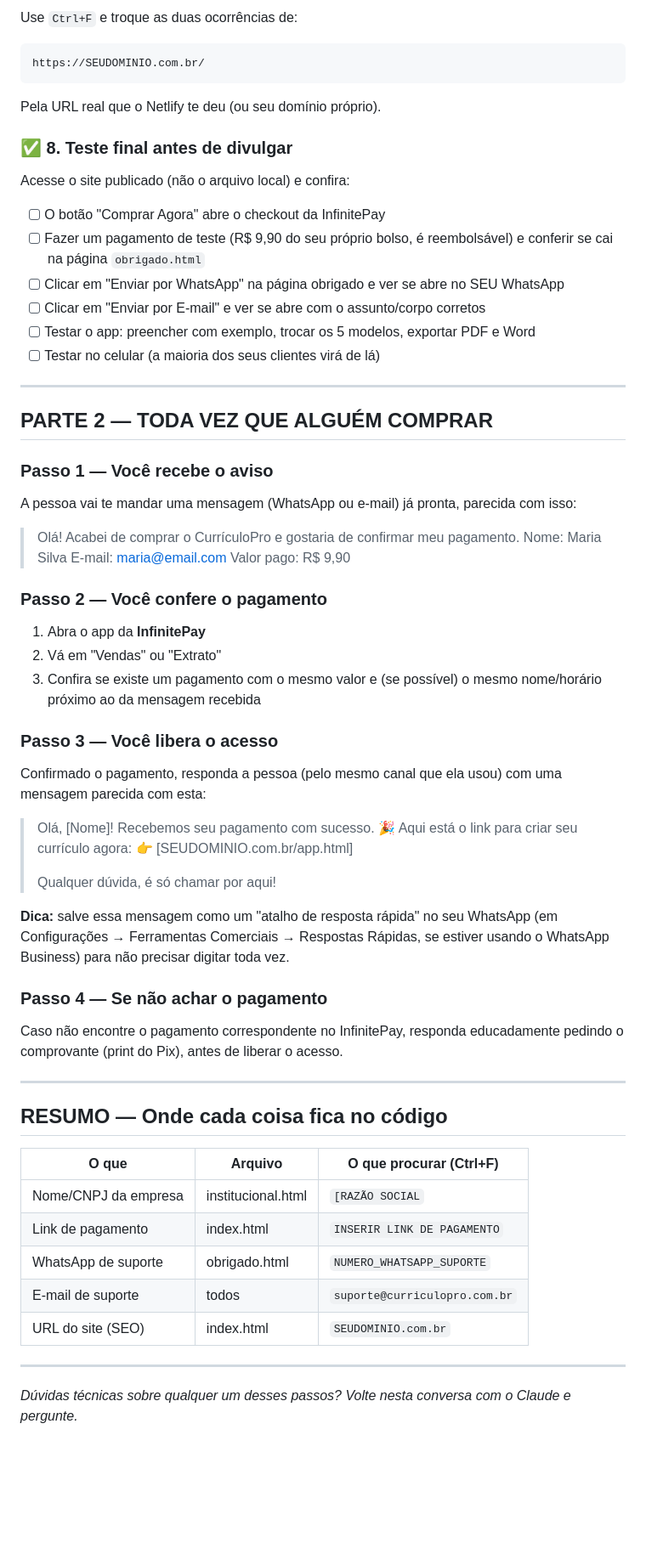
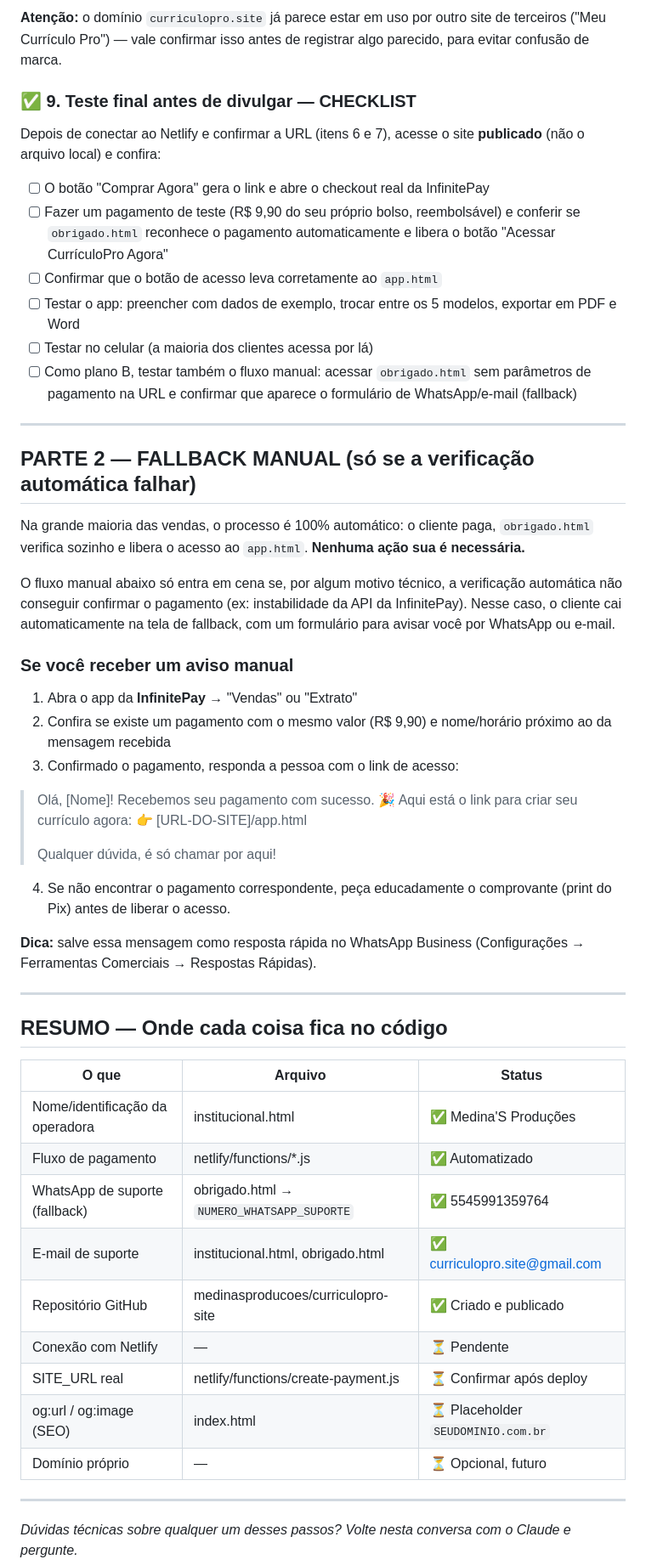
Before and after one commit to medinasproducoes/curriculopro-site, a Markdown page: GUIA-PRATICO.md, the part around one of its changes. Shown at 85% size. GitHub-like rendering; blank space fills up the shorter version.

````diff
--- a/GUIA-PRATICO.md
+++ b/GUIA-PRATICO.md
@@ -66,61 +49,53 @@ Arquivo: `index.html`
 
-Use `Ctrl+F` e troque as duas ocorrências de:
-```
-https://SEUDOMINIO.com.br/
-```
-Pela URL real que o Netlify te deu (ou seu domínio próprio).
+**Atenção:** o domínio `curriculopro.site` já parece estar em uso por outro site de terceiros ("Meu Currículo Pro") — vale confirmar isso antes de registrar algo parecido, para evitar confusão de marca.
 
-### ✅ 8. Teste final antes de divulgar
-Acesse o site publicado (não o arquivo local) e confira:
-- [ ] O botão "Comprar Agora" abre o checkout da InfinitePay
-- [ ] Fazer um pagamento de teste (R$ 9,90 do seu próprio bolso, é reembolsável) e conferir se cai na página `obrigado.html`
-- [ ] Clicar em "Enviar por WhatsApp" na página obrigado e ver se abre no SEU WhatsApp
-- [ ] Clicar em "Enviar por E-mail" e ver se abre com o assunto/corpo corretos
-- [ ] Testar o app: preencher com exemplo, trocar os 5 modelos, exportar PDF e Word
-- [ ] Testar no celular (a maioria dos seus clientes virá de lá)
+### ✅ 9. Teste final antes de divulgar — CHECKLIST
+Depois de conectar ao Netlify e confirmar a URL (itens 6 e 7), acesse o site **publicado** (não o arquivo local) e confira:
+- [ ] O botão "Comprar Agora" gera o link e abre o checkout real da InfinitePay
+- [ ] Fazer um pagamento de teste (R$ 9,90 do seu próprio bolso, reembolsável) e conferir se `obrigado.html` reconhece o pagamento automaticamente e libera o botão "Acessar CurrículoPro Agora"
+- [ ] Confirmar que o botão de acesso leva corretamente ao `app.html`
+- [ ] Testar o app: preencher com dados de exemplo, trocar entre os 5 modelos, exportar em PDF e Word
+- [ ] Testar no celular (a maioria dos clientes acessa por lá)
+- [ ] Como plano B, testar também o fluxo manual: acessar `obrigado.html` sem parâmetros de pagamento na URL e confirmar que aparece o formulário de WhatsApp/e-mail (fallback)
 
 ---
 
-## PARTE 2 — TODA VEZ QUE ALGUÉM COMPRAR
+## PARTE 2 — FALLBACK MANUAL (só se a verificação automática falhar)
 
-### Passo 1 — Você recebe o aviso
-A pessoa vai te mandar uma mensagem (WhatsApp ou e-mail) já pronta, parecida com isso:
+Na grande maioria das vendas, o processo é 100% automático: o cliente paga, `obrigado.html` verifica sozinho e libera o acesso ao `app.html`. **Nenhuma ação sua é necessária.**
 
-> Olá! Acabei de comprar o CurrículoPro e gostaria de confirmar meu pagamento.
-> Nome: Maria Silva
-> E-mail: maria@email.com
-> Valor pago: R$ 9,90
+O fluxo manual abaixo só entra em cena se, por algum motivo técnico, a verificação automática não conseguir confirmar o pagamento (ex: instabilidade da API da InfinitePay). Nesse caso, o cliente cai automaticamente na tela de fallback, com um formulário para avisar você por WhatsApp ou e-mail.
 
-### Passo 2 — Você confere o pagamento
-1. Abra o app da **InfinitePay**
-2. Vá em "Vendas" ou "Extrato"
-3. Confira se existe um pagamento com o mesmo valor e (se possível) o mesmo nome/horário próximo ao da mensagem recebida
-
-### Passo 3 — Você libera o acesso
-Confirmado o pagamento, responda a pessoa (pelo mesmo canal que ela usou) com uma mensagem parecida com esta:
+### Se você receber um aviso manual
+1. Abra o app da **InfinitePay** → "Vendas" ou "Extrato"
+2. Confira se existe um pagamento com o mesmo valor (R$ 9,90) e nome/horário próximo ao da mensagem recebida
+3. Confirmado o pagamento, responda a pessoa com o link de acesso:
 
 > Olá, [Nome]! Recebemos seu pagamento com sucesso. 🎉
 > Aqui está o link para criar seu currículo agora:
-> 👉 [SEUDOMINIO.com.br/app.html]
+> 👉 [URL-DO-SITE]/app.html
 >
 > Qualquer dúvida, é só chamar por aqui!
 
-**Dica:** salve essa mensagem como um "atalho de resposta rápida" no seu WhatsApp (em Configurações → Ferramentas Comerciais → Respostas Rápidas, se estiver usando o WhatsApp Business) para não precisar digitar toda vez.
+4. Se não encontrar o pagamento correspondente, peça educadamente o comprovante (print do Pix) antes de liberar o acesso.
 
-### Passo 4 — Se não achar o pagamento
-Caso não encontre o pagamento correspondente no InfinitePay, responda educadamente pedindo o comprovante (print do Pix), antes de liberar o acesso.
+**Dica:** salve essa mensagem como resposta rápida no WhatsApp Business (Configurações → Ferramentas Comerciais → Respostas Rápidas).
 
 ---
 
 ## RESUMO — Onde cada coisa fica no código
 
-| O que | Arquivo | O que procurar (Ctrl+F) |
+| O que | Arquivo | Status |
 |---|---|---|
-| Nome/CNPJ da empresa | institucional.html | `[RAZÃO SOCIAL` |
-| Link de pagamento | index.html | `INSERIR LINK DE PAGAMENTO` |
-| WhatsApp de suporte | obrigado.html | `NUMERO_WHATSAPP_SUPORTE` |
-| E-mail de suporte | todos | `suporte@curriculopro.com.br` |
-| URL do site (SEO) | index.html | `SEUDOMINIO.com.br` |
+| Nome/identificação da operadora | institucional.html | ✅ Medina'S Produções |
+| Fluxo de pagamento | netlify/functions/*.js | ✅ Automatizado |
+| WhatsApp de suporte (fallback) | obrigado.html → `NUMERO_WHATSAPP_SUPORTE` | ✅ 5545991359764 |
+| E-mail de suporte | institucional.html, obrigado.html | ✅ curriculopro.site@gmail.com |
+| Repositório GitHub | medinasproducoes/curriculopro-site | ✅ Criado e publicado |
+| Conexão com Netlify | — | ⏳ Pendente |
+| SITE_URL real | netlify/functions/create-payment.js | ⏳ Confirmar após deploy |
+| og:url / og:image (SEO) | index.html | ⏳ Placeholder `SEUDOMINIO.com.br` |
+| Domínio próprio | — | ⏳ Opcional, futuro |
 
 ---
 
````
Also changed, not shown: other parts of GUIA-PRATICO.md (+28 -45 lines).
